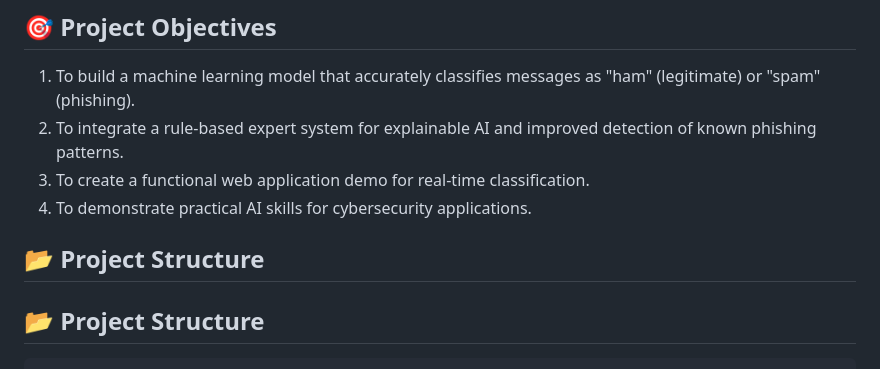
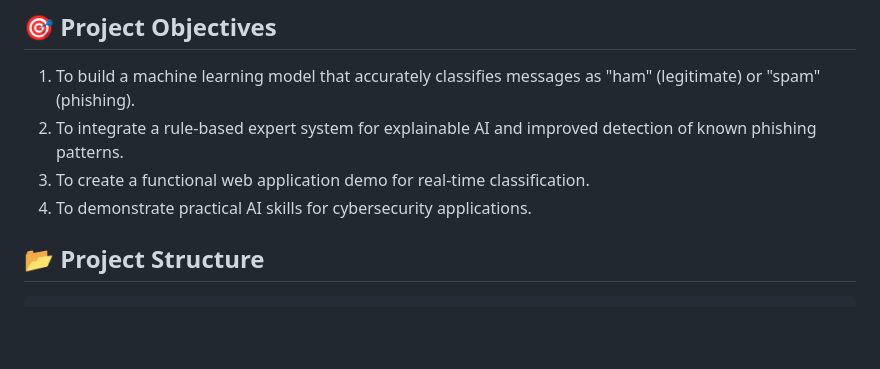
Before and after one commit to SirDaniel001/Phishing_Email_Detector, a Markdown page: README.md, the part around the change. GitHub-like rendering; blank space fills up the shorter version.

```diff
--- a/README.md
+++ b/README.md
@@ -13,8 +13,6 @@ This project implements a hybrid **AI (Machine Learning) and Expert System** to
 2. To integrate a rule-based expert system for explainable AI and improved detection of known phishing patterns.
 3. To create a functional web application demo for real-time classification.
 4. To demonstrate practical AI skills for cybersecurity applications.
-
-## 📂 Project Structure
 
 ## 📂 Project Structure
 
```
